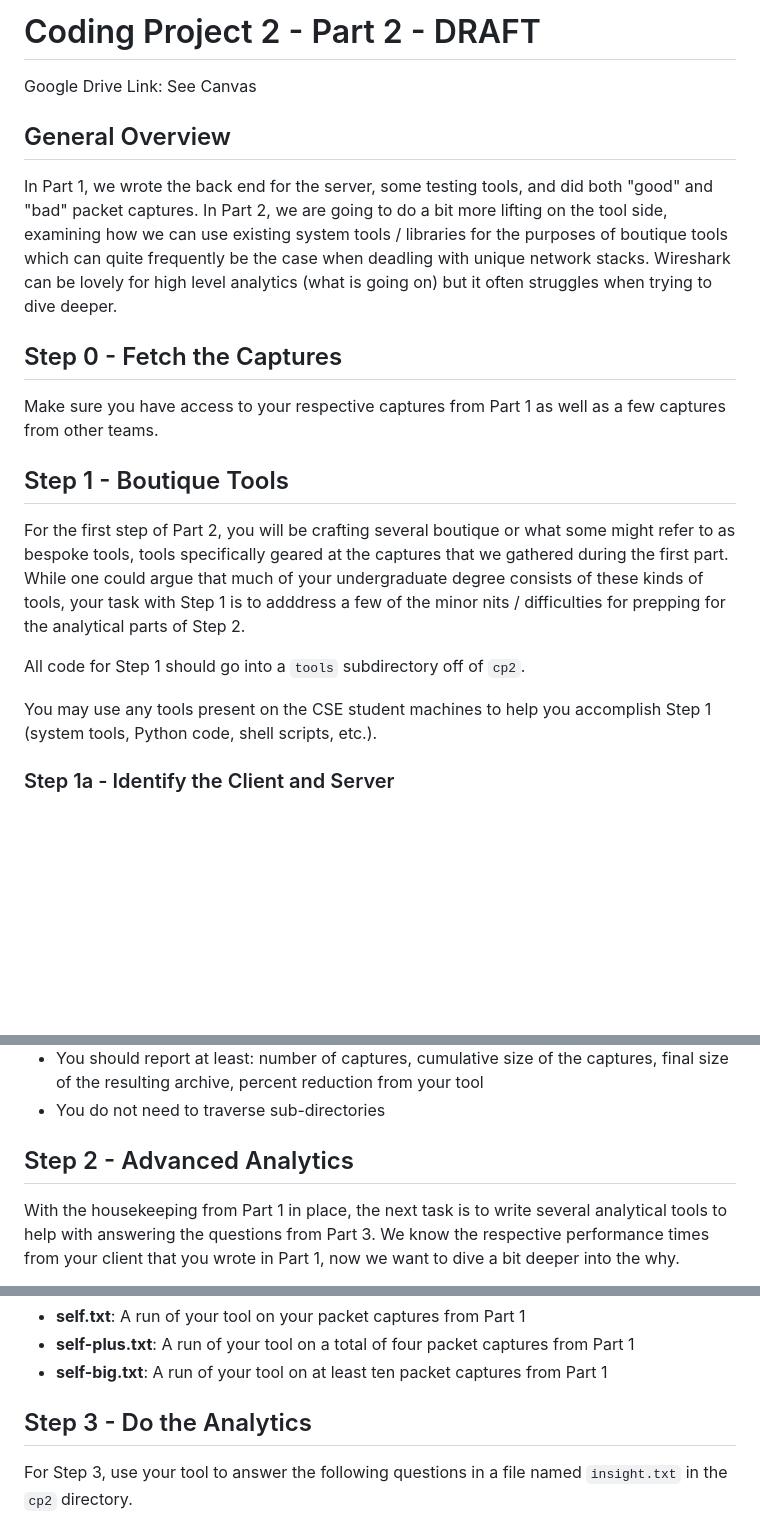
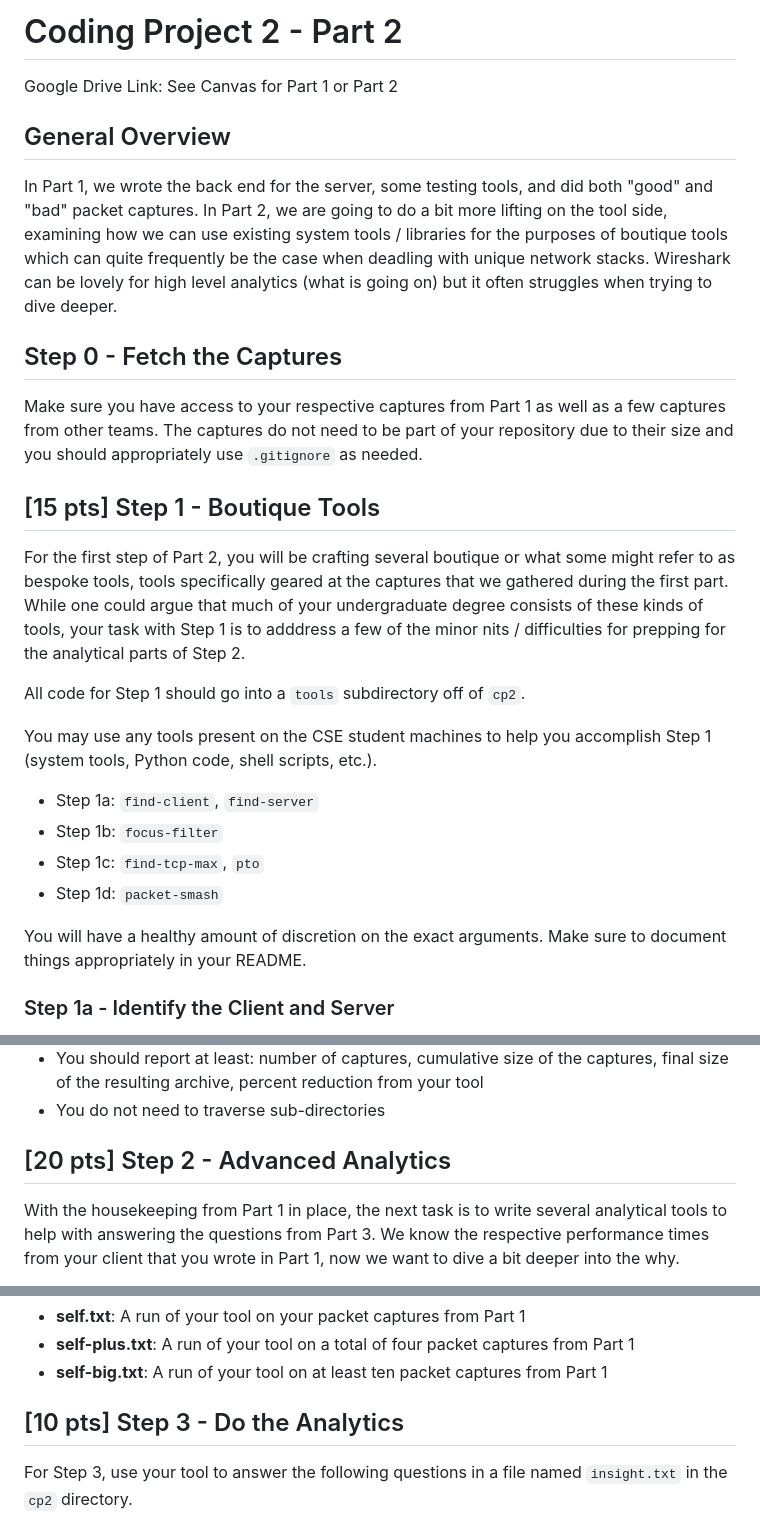
Before and after one commit to adstriegel/cse30264-fa25-class, a Markdown page: cp2/part2.md, 3 parts joined by grey strips. GitHub-like rendering; blank space fills up the shorter version.

Commit message:
Final version

```diff
--- a/cp2/part2.md
+++ b/cp2/part2.md
@@ -1,6 +1,6 @@
-# Coding Project 2 - Part 2 - DRAFT
+# Coding Project 2 - Part 2
 
-Google Drive Link: See Canvas
+Google Drive Link: See Canvas for Part 1 or Part 2
 
 ## General Overview
 
@@ -8,15 +8,22 @@ In Part 1, we wrote the back end for the server, some testing tools, and did bot
 
 ## Step 0 - Fetch the Captures
 
-Make sure you have access to your respective captures from Part 1 as well as a few captures from other teams.
+Make sure you have access to your respective captures from Part 1 as well as a few captures from other teams.  The captures do not need to be part of your repository due to their size and you should appropriately use `.gitignore` as needed.
 
-## Step 1 - Boutique Tools
+## [15 pts] Step 1 - Boutique Tools
 
 For the first step of Part 2, you will be crafting several boutique or what some might refer to as bespoke tools, tools specifically geared at the captures that we gathered during the first part.  While one could argue that much of your undergraduate degree consists of these kinds of tools, your task with Step 1 is to adddress a few of the minor nits / difficulties for prepping for the analytical parts of Step 2.
 
 All code for Step 1 should go into a `tools` subdirectory off of `cp2`.
 
 You may use any tools present on the CSE student machines to help you accomplish Step 1 (system tools, Python code, shell scripts, etc.).
+
+* Step 1a: `find-client`, `find-server`
+* Step 1b: `focus-filter`
+* Step 1c: `find-tcp-max`, `pto`
+* Step 1d: `packet-smash`
+
+You will have a healthy amount of discretion on the exact arguments.  Make sure to document things appropriately in your README.
 
 ### Step 1a - Identify the Client and Server
 
@@ -58,7 +65,7 @@ Report as part of your output the original size of the various packet captures a
 * You should report at least: number of captures, cumulative size of the captures, final size of the resulting archive, percent reduction from your tool
 * You do not need to traverse sub-directories
 
-## Step 2 - Advanced Analytics
+## [20 pts] Step 2 - Advanced Analytics
 
 With the housekeeping from Part 1 in place, the next task is to write several analytical tools to help with answering the questions from Part 3.  We know the respective performance times from your client that you wrote in Part 1, now we want to dive a bit deeper into the why.
 
@@ -91,7 +99,7 @@ Create an output of your code under the following scenarios using the following
 * **self-plus.txt**: A run of your tool on a total of four packet captures from Part 1
 * **self-big.txt**: A run of your tool on at least ten packet captures from Part 1
 
-## Step 3 - Do the Analytics
+## [10 pts] Step 3 - Do the Analytics
 
 For Step 3, use your tool to answer the following questions in a file named `insight.txt` in the `cp2` directory.
 
```
Also changed, not shown: other parts of cp2/part2.md (+1 -0 lines).
